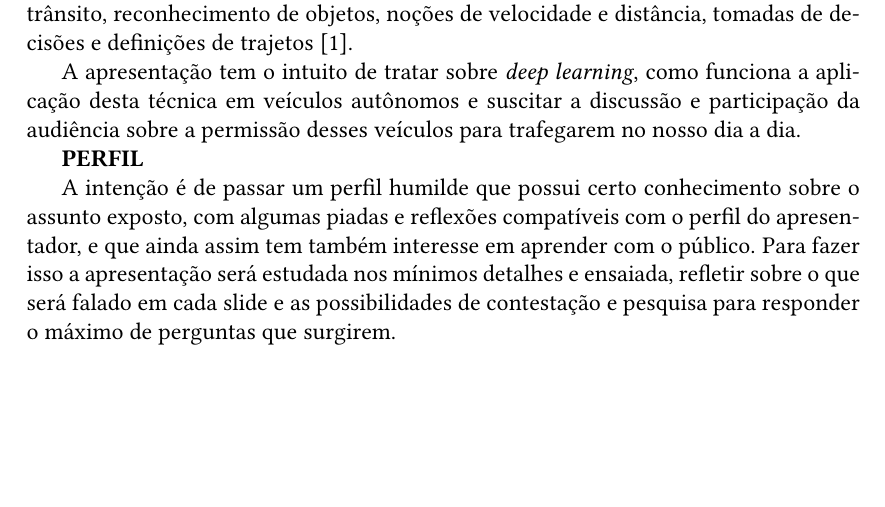
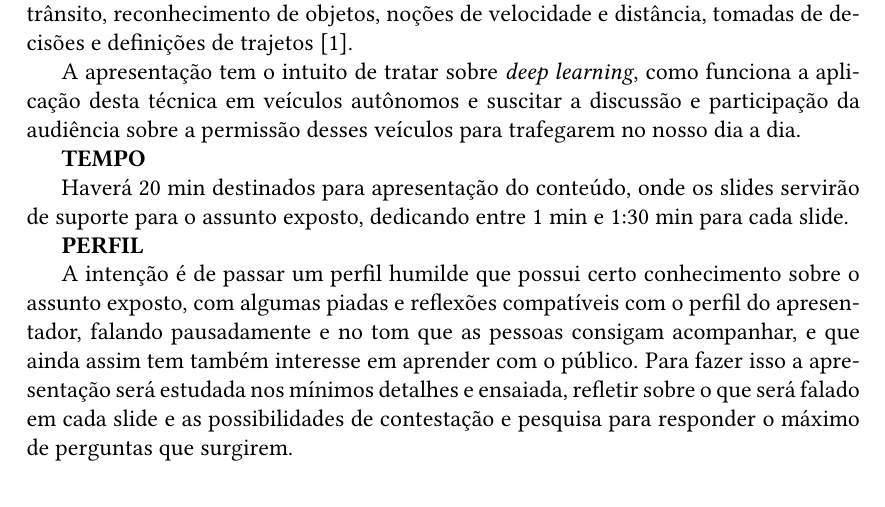
Before and after one commit to JessMotta/deep_learning_autonomous_vehicle, a LaTeX CV (resume.tex): part of page 2 of 2, cut so that both start at the same text, the shorter picture padded with empty space. Compiled offline with pdfLaTeX.

Commit message:
added time section

```diff
--- a/resume.tex
+++ b/resume.tex
@@ -37,8 +37,11 @@
     \par Guiar um veículo com segurança é algo que os seres humanos precisam de tempo de instrução, prática e adaptação. Dirigir exige conhecimentos prévios como: leis de trânsito, reconhecimento de objetos, noções de velocidade e distância, tomadas de decisões e definições de trajetos \cite{1}.
     \par A apresentação tem o intuito de tratar sobre \emph{deep learning}, como funciona a aplicação desta técnica em veículos autônomos e suscitar a discussão e participação da audiência sobre a permissão desses veículos para trafegarem no nosso dia a dia.
 
+    \textbf{TEMPO}
+    \par Haverá 20 min destinados para apresentação do conteúdo, onde os slides servirão de suporte para o assunto exposto, dedicando entre 1 min e 1:30 min para cada slide.
+
     \textbf{PERFIL}
-    \par A intenção é de passar um perfil humilde que possui certo conhecimento sobre o assunto exposto, com algumas piadas e reflexões compatíveis com o perfil do apresentador, e que ainda assim tem também interesse em aprender com o público. Para fazer isso a apresentação será estudada nos mínimos detalhes e ensaiada, refletir sobre o que será falado em cada slide e as possibilidades de contestação e pesquisa para responder o máximo de perguntas que surgirem.
+    \par A intenção é de passar um perfil humilde que possui certo conhecimento sobre o assunto exposto, com algumas piadas e reflexões compatíveis com o perfil do apresentador, falando pausadamente e no tom que as pessoas consigam acompanhar, e que ainda assim tem também interesse em aprender com o público. Para fazer isso a apresentação será estudada nos mínimos detalhes e ensaiada, refletir sobre o que será falado em cada slide e as possibilidades de contestação e pesquisa para responder o máximo de perguntas que surgirem.
 
 
 
```
Also changed, not shown: resume.pdf, 3 other files.
